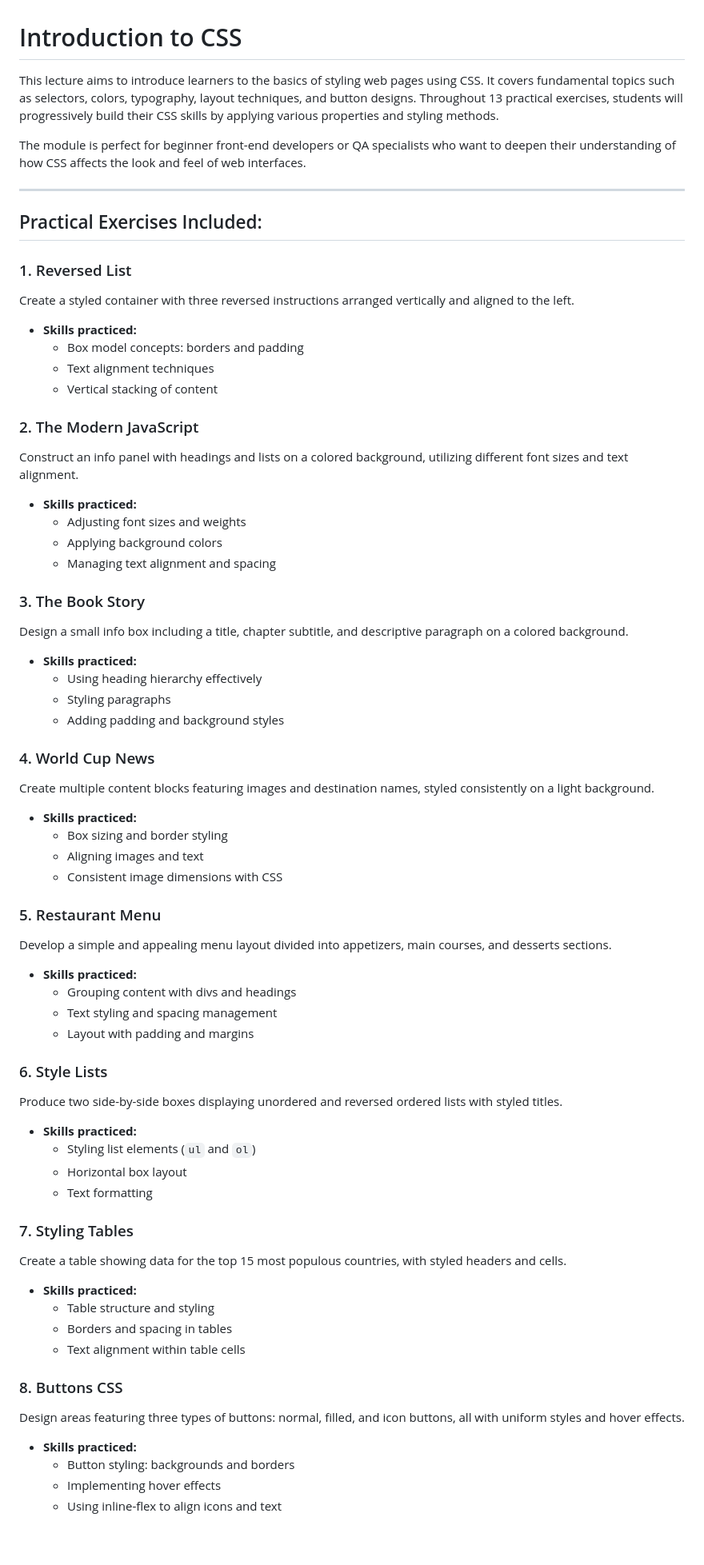
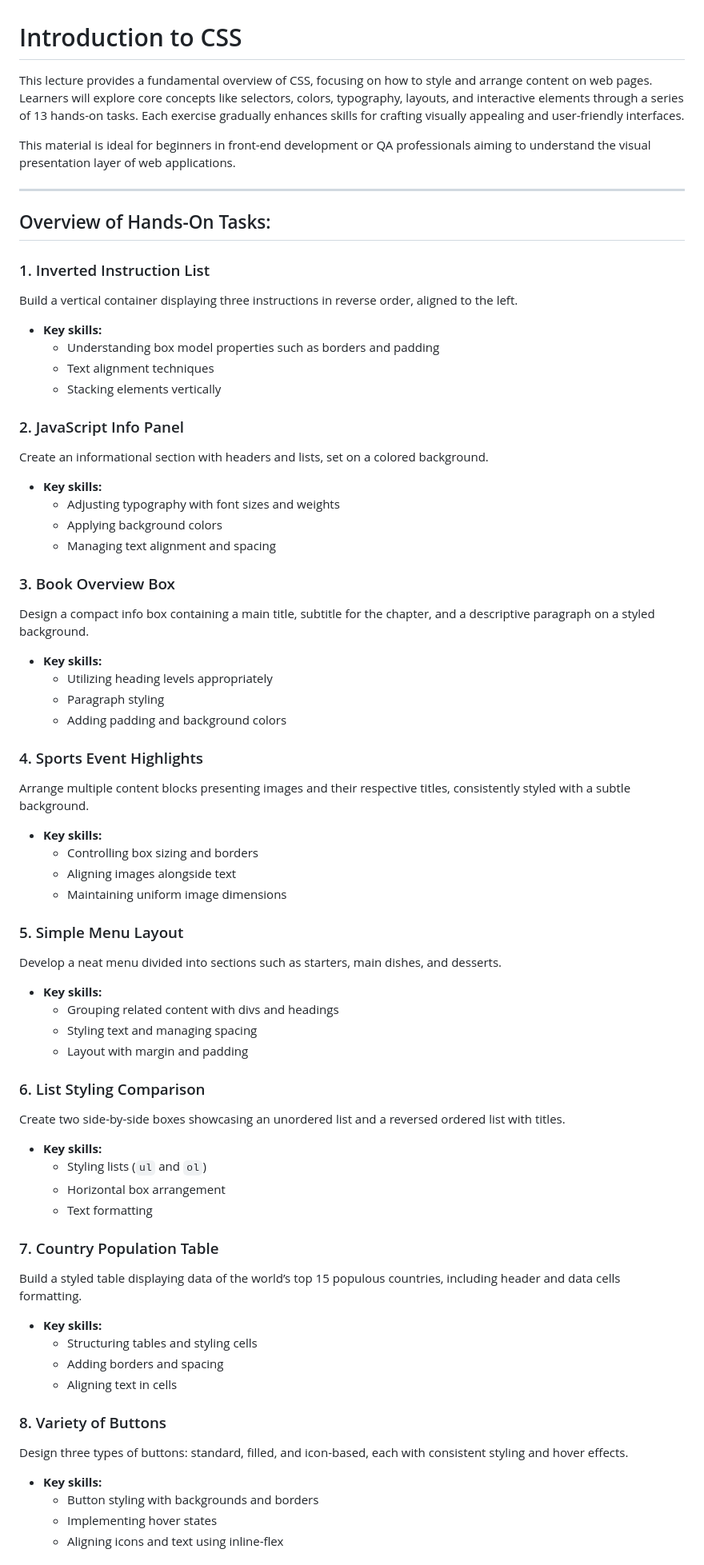
Before and after one commit to KristiyanGeorgiev1996/HTMLandCSSynergy, a Markdown page: 02.HTML-&-CSS-Mini-Course/02.Introduction-To-CSS/README.md, the part around one of its changes. Shown at 80% size. Drawn GitHub-style; blank space fills up the shorter version.

```diff
--- a/02.HTML-&-CSS-Mini-Course/02.Introduction-To-CSS/README.md
+++ b/02.HTML-&-CSS-Mini-Course/02.Introduction-To-CSS/README.md
@@ -1,66 +1,66 @@
 # Introduction to CSS
 
-This lecture aims to introduce learners to the basics of styling web pages using CSS. It covers fundamental topics such as selectors, colors, typography, layout techniques, and button designs. Throughout 13 practical exercises, students will progressively build their CSS skills by applying various properties and styling methods.
+This lecture provides a fundamental overview of CSS, focusing on how to style and arrange content on web pages. Learners will explore core concepts like selectors, colors, typography, layouts, and interactive elements through a series of 13 hands-on tasks. Each exercise gradually enhances skills for crafting visually appealing and user-friendly interfaces.
 
-The module is perfect for beginner front-end developers or QA specialists who want to deepen their understanding of how CSS affects the look and feel of web interfaces.
+This material is ideal for beginners in front-end development or QA professionals aiming to understand the visual presentation layer of web applications.
 
 ---
 
-## Practical Exercises Included:
+## Overview of Hands-On Tasks:
 
-### 1. Reversed List
-Create a styled container with three reversed instructions arranged vertically and aligned to the left.
-- **Skills practiced:**
-  - Box model concepts: borders and padding
+### 1. Inverted Instruction List
+Build a vertical container displaying three instructions in reverse order, aligned to the left.
+- **Key skills:**
+  - Understanding box model properties such as borders and padding
   - Text alignment techniques
-  - Vertical stacking of content
+  - Stacking elements vertically
 
-### 2. The Modern JavaScript
-Construct an info panel with headings and lists on a colored background, utilizing different font sizes and text alignment.
-- **Skills practiced:**
-  - Adjusting font sizes and weights
+### 2. JavaScript Info Panel
+Create an informational section with headers and lists, set on a colored background.
+- **Key skills:**
+  - Adjusting typography with font sizes and weights
   - Applying background colors
   - Managing text alignment and spacing
 
-### 3. The Book Story
-Design a small info box including a title, chapter subtitle, and descriptive paragraph on a colored background.
-- **Skills practiced:**
-  - Using heading hierarchy effectively
-  - Styling paragraphs
-  - Adding padding and background styles
+### 3. Book Overview Box
+Design a compact info box containing a main title, subtitle for the chapter, and a descriptive paragraph on a styled background.
+- **Key skills:**
+  - Utilizing heading levels appropriately
+  - Paragraph styling
+  - Adding padding and background colors
 
-### 4. World Cup News
-Create multiple content blocks featuring images and destination names, styled consistently on a light background.
-- **Skills practiced:**
-  - Box sizing and border styling
-  - Aligning images and text
-  - Consistent image dimensions with CSS
+### 4. Sports Event Highlights
+Arrange multiple content blocks presenting images and their respective titles, consistently styled with a subtle background.
+- **Key skills:**
+  - Controlling box sizing and borders
+  - Aligning images alongside text
+  - Maintaining uniform image dimensions
 
-### 5. Restaurant Menu
-Develop a simple and appealing menu layout divided into appetizers, main courses, and desserts sections.
-- **Skills practiced:**
-  - Grouping content with divs and headings
-  - Text styling and spacing management
-  - Layout with padding and margins
+### 5. Simple Menu Layout
+Develop a neat menu divided into sections such as starters, main dishes, and desserts.
+- **Key skills:**
+  - Grouping related content with divs and headings
+  - Styling text and managing spacing
+  - Layout with margin and padding
 
-### 6. Style Lists
-Produce two side-by-side boxes displaying unordered and reversed ordered lists with styled titles.
-- **Skills practiced:**
-  - Styling list elements (`ul` and `ol`)
-  - Horizontal box layout
+### 6. List Styling Comparison
+Create two side-by-side boxes showcasing an unordered list and a reversed ordered list with titles.
+- **Key skills:**
+  - Styling lists (`ul` and `ol`)
+  - Horizontal box arrangement
   - Text formatting
 
-### 7. Styling Tables
-Create a table showing data for the top 15 most populous countries, with styled headers and cells.
-- **Skills practiced:**
-  - Table structure and styling
-  - Borders and spacing in tables
-  - Text alignment within table cells
+### 7. Country Population Table
+Build a styled table displaying data of the world’s top 15 populous countries, including header and data cells formatting.
+- **Key skills:**
+  - Structuring tables and styling cells
+  - Adding borders and spacing
+  - Aligning text in cells
 
-### 8. Buttons CSS
-Design areas featuring three types of buttons: normal, filled, and icon buttons, all with uniform styles and hover effects.
-- **Skills practiced:**
-  - Button styling: backgrounds and borders
-  - Implementing hover effects
-  - Using inline-flex to align icons and text
+### 8. Variety of Buttons
+Design three types of buttons: standard, filled, and icon-based, each with consistent styling and hover effects.
+- **Key skills:**
+  - Button styling with backgrounds and borders
+  - Implementing hover states
+  - Aligning icons and text using inline-flex
 
```
Also changed, not shown: other parts of 02.HTML-&-CSS-Mini-Course/02.Introduction-To-CSS/README.md (+39 -36 lines).
